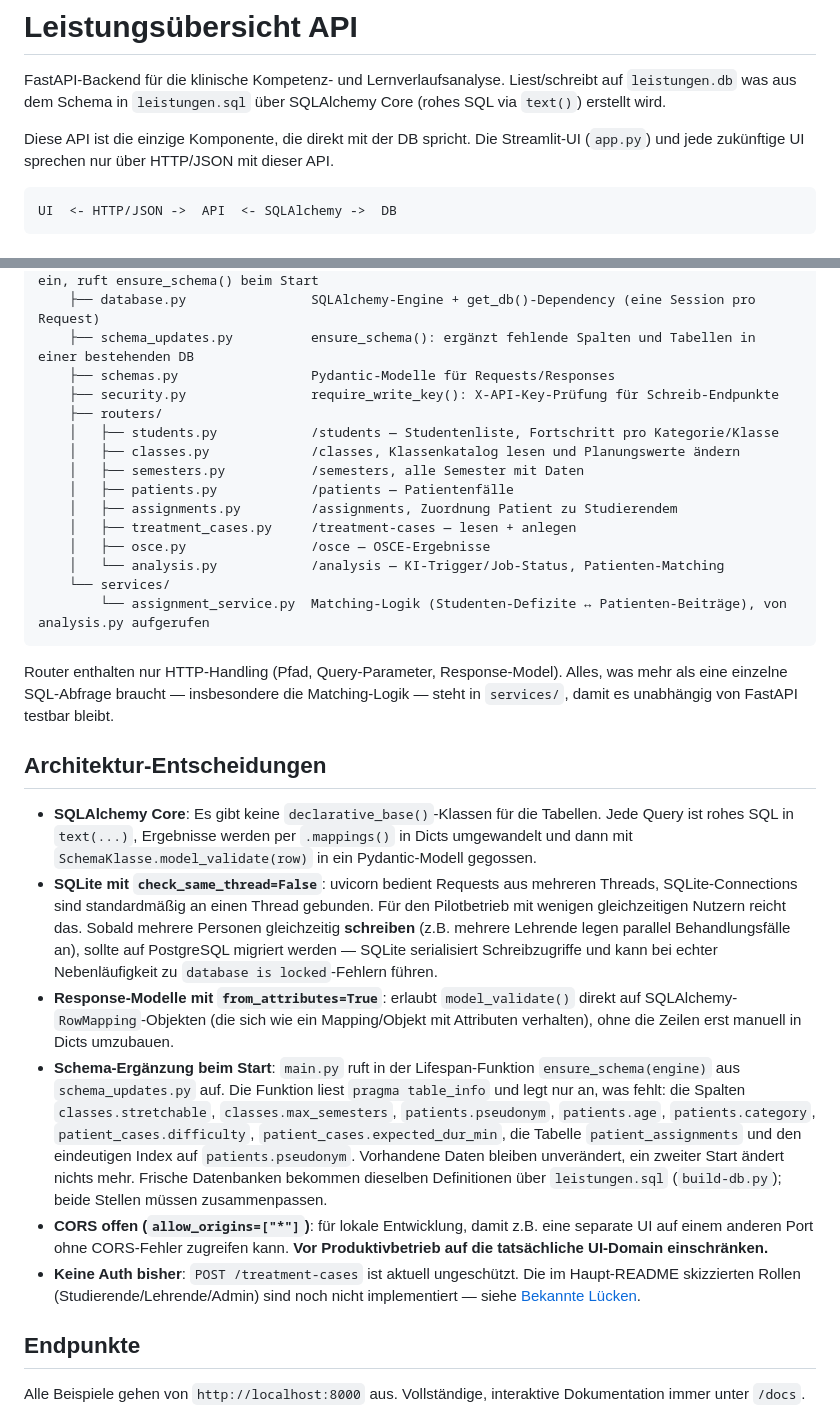
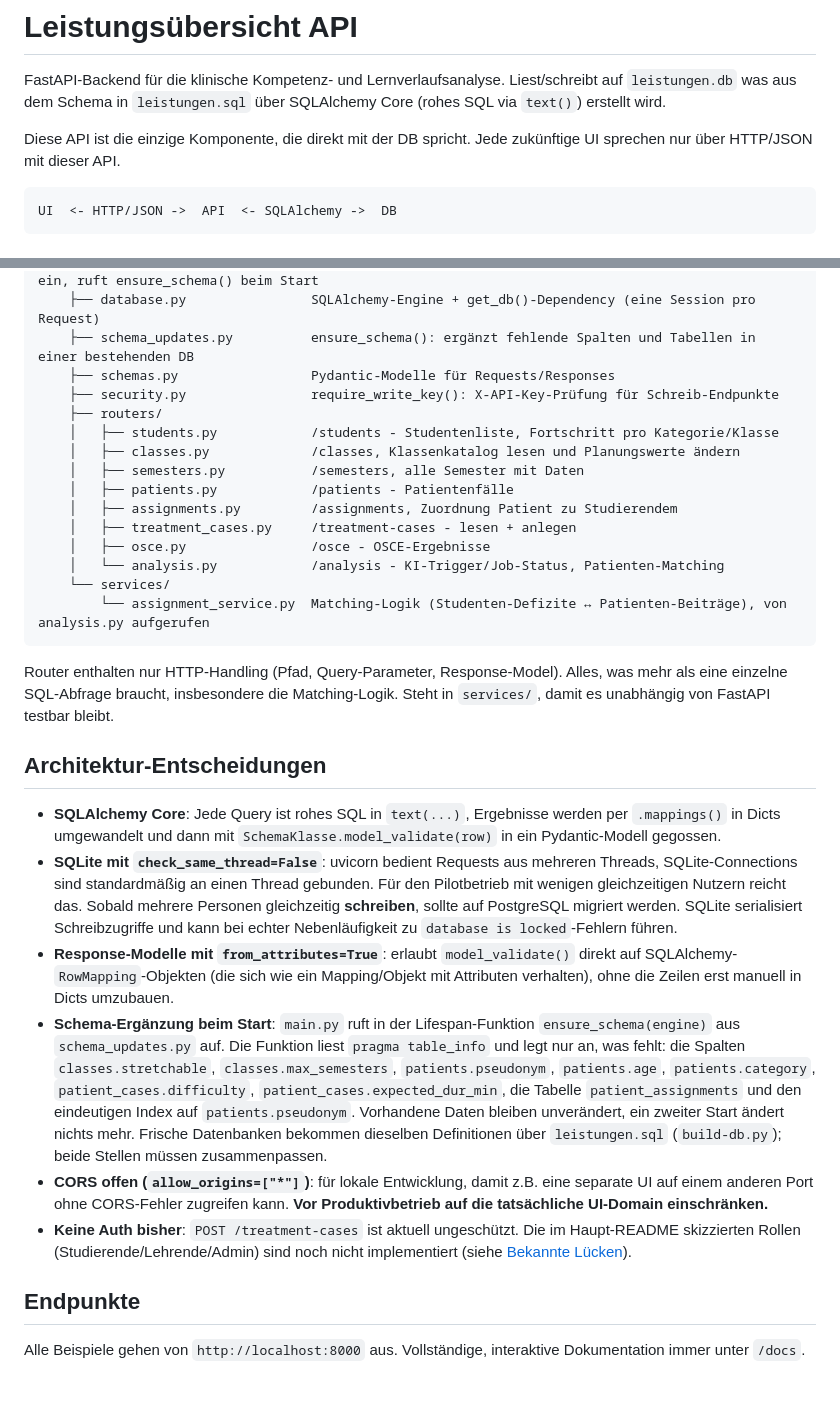
Before and after one commit to sty00a4-code/ki-kons-carolinum-2026, a Markdown page: projekt2/api/API.md, 2 parts joined by grey strips. Rendered like a GitHub page; blank space fills up the shorter version.

````diff
--- a/projekt2/api/README.md
+++ b/projekt2/api/API.md
@@ -3,8 +3,7 @@
 FastAPI-Backend für die klinische Kompetenz- und Lernverlaufsanalyse. Liest/schreibt auf `leistungen.db` was aus dem Schema in
 `leistungen.sql` über SQLAlchemy Core (rohes SQL via `text()`) erstellt wird.
 
-Diese API ist die einzige Komponente, die direkt mit der DB spricht. Die
-Streamlit-UI (`app.py`) und jede zukünftige UI sprechen nur über HTTP/JSON mit
+Diese API ist die einzige Komponente, die direkt mit der DB spricht. Jede zukünftige UI sprechen nur über HTTP/JSON mit
 dieser API.
 
 ```
@@ -68,34 +67,32 @@ api/
     ├── schemas.py                 Pydantic-Modelle für Requests/Responses
     ├── security.py                require_write_key(): X-API-Key-Prüfung für Schreib-Endpunkte
     ├── routers/
-    │   ├── students.py            /students — Studentenliste, Fortschritt pro Kategorie/Klasse
+    │   ├── students.py            /students - Studentenliste, Fortschritt pro Kategorie/Klasse
     │   ├── classes.py             /classes, Klassenkatalog lesen und Planungswerte ändern
     │   ├── semesters.py           /semesters, alle Semester mit Daten
-    │   ├── patients.py            /patients — Patientenfälle
+    │   ├── patients.py            /patients - Patientenfälle
     │   ├── assignments.py         /assignments, Zuordnung Patient zu Studierendem
-    │   ├── treatment_cases.py     /treatment-cases — lesen + anlegen
-    │   ├── osce.py                /osce — OSCE-Ergebnisse
-    │   └── analysis.py            /analysis — KI-Trigger/Job-Status, Patienten-Matching
+    │   ├── treatment_cases.py     /treatment-cases - lesen + anlegen
+    │   ├── osce.py                /osce - OSCE-Ergebnisse
+    │   └── analysis.py            /analysis - KI-Trigger/Job-Status, Patienten-Matching
     └── services/
         └── assignment_service.py  Matching-Logik (Studenten-Defizite ↔ Patienten-Beiträge), von analysis.py aufgerufen
 ```
 
 Router enthalten nur HTTP-Handling (Pfad, Query-Parameter, Response-Model).
-Alles, was mehr als eine einzelne SQL-Abfrage braucht — insbesondere die
-Matching-Logik — steht in `services/`, damit es unabhängig von FastAPI
+Alles, was mehr als eine einzelne SQL-Abfrage braucht, insbesondere die
+Matching-Logik. Steht in `services/`, damit es unabhängig von FastAPI
 testbar bleibt.
 
 ## Architektur-Entscheidungen
 
-- **SQLAlchemy Core**: Es gibt keine `declarative_base()`-Klassen für
-  die Tabellen. Jede Query ist rohes SQL in `text(...)`, Ergebnisse werden per
+- **SQLAlchemy Core**: Jede Query ist rohes SQL in `text(...)`, Ergebnisse werden per
   `.mappings()` in Dicts umgewandelt und dann mit `SchemaKlasse.model_validate(row)`
   in ein Pydantic-Modell gegossen.
 - **SQLite mit `check_same_thread=False`**: uvicorn bedient Requests aus
   mehreren Threads, SQLite-Connections sind standardmäßig an einen Thread
   gebunden. Für den Pilotbetrieb mit wenigen gleichzeitigen Nutzern reicht das.
-  Sobald mehrere Personen gleichzeitig **schreiben** (z.B. mehrere Lehrende
-  legen parallel Behandlungsfälle an), sollte auf PostgreSQL migriert werden —
+  Sobald mehrere Personen gleichzeitig **schreiben**, sollte auf PostgreSQL migriert werden.
   SQLite serialisiert Schreibzugriffe und kann bei echter Nebenläufigkeit zu
   `database is locked`-Fehlern führen.
 - **Response-Modelle mit `from_attributes=True`**: erlaubt `model_validate()`
@@ -116,7 +113,7 @@ testbar bleibt.
   **Vor Produktivbetrieb auf die tatsächliche UI-Domain einschränken.**
 - **Keine Auth bisher**: `POST /treatment-cases` ist aktuell ungeschützt.
   Die im Haupt-README skizzierten Rollen (Studierende/Lehrende/Admin) sind
-  noch nicht implementiert — siehe [Bekannte Lücken](#bekannte-lücken--offene-punkte).
+  noch nicht implementiert (siehe [Bekannte Lücken](#bekannte-lücken--offene-punkte)).
 
 ## Endpunkte
 
````
Also changed, not shown: other parts of projekt2/api/API.md (+20 -23 lines).
